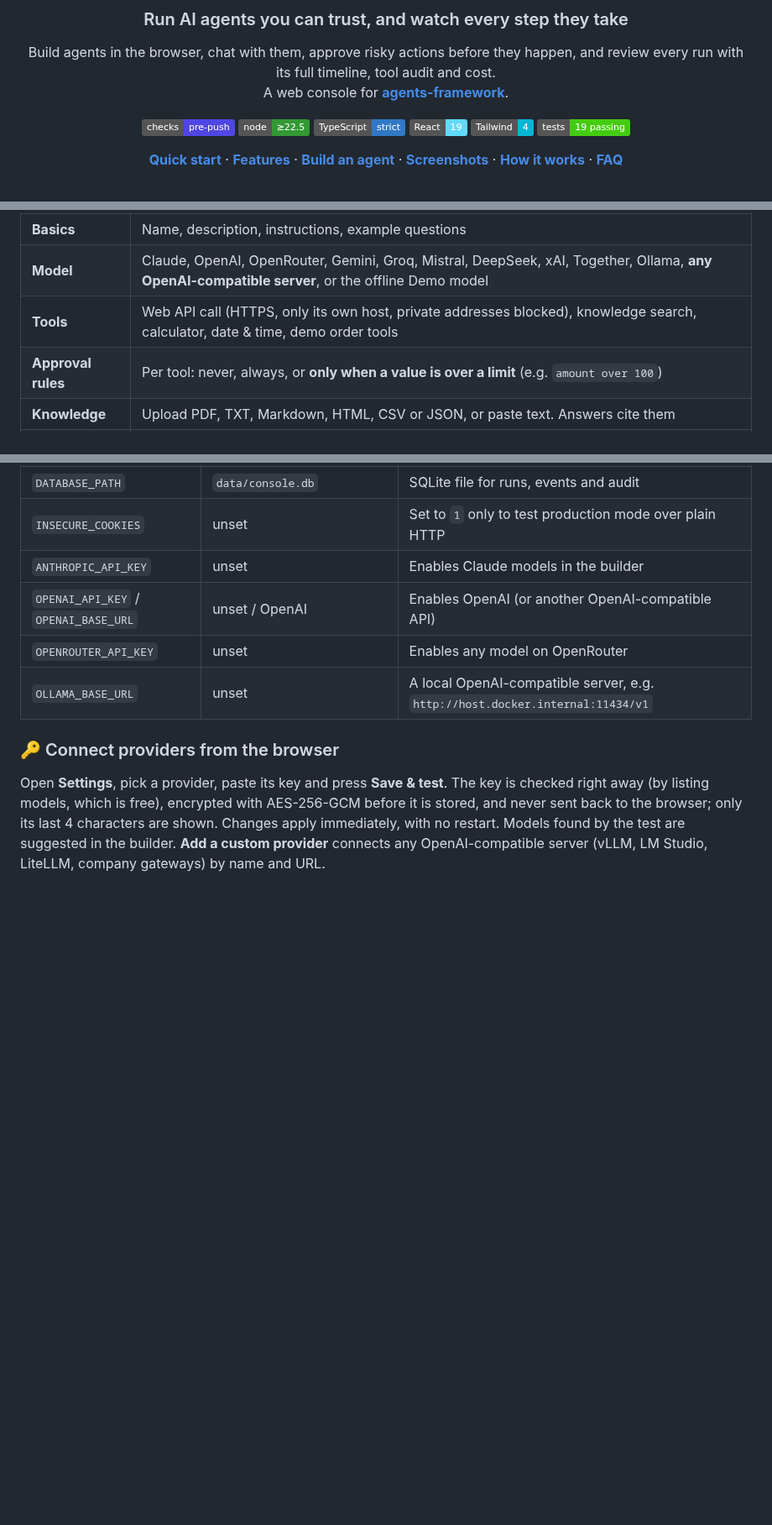
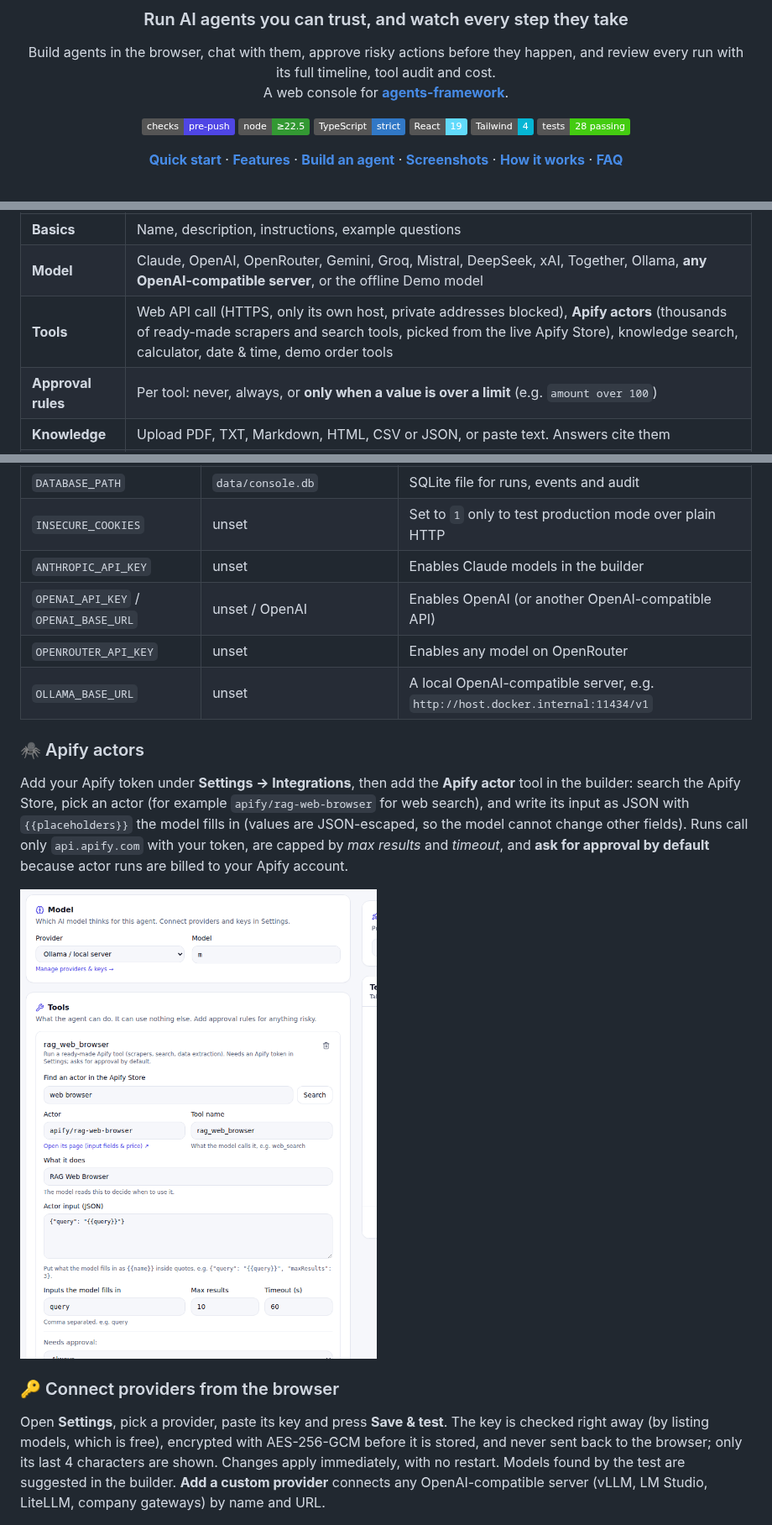
Before and after one commit to Abdelrahman-sadek/agent-console, a Markdown page: README.md, 3 parts joined by grey strips. Shown at 84% size. Drawn GitHub-style; pictures changed too: screenshots/17-apify-tool.png (added); badges without logos; blank space fills up the shorter version.

```diff
--- a/README.md
+++ b/README.md
@@ -12,7 +12,7 @@ A web console for **[agents-framework](https://github.com/agent-farmework/agents
 ![TypeScript](https://img.shields.io/badge/TypeScript-strict-3178c6?logo=typescript&logoColor=white)
 ![React](https://img.shields.io/badge/React-19-61dafb?logo=react&logoColor=black)
 ![Tailwind](https://img.shields.io/badge/Tailwind-4-06b6d4?logo=tailwindcss&logoColor=white)
-![Tests](https://img.shields.io/badge/tests-19%20passing-brightgreen)
+![Tests](https://img.shields.io/badge/tests-28%20passing-brightgreen)
 
 [**Quick start**](#-quick-start) · [**Features**](#-features) · [**Build an agent**](#-build-your-own-agent) · [**Screenshots**](#-screenshots) · [**How it works**](#-how-it-works) · [**FAQ**](#-faq)
 
@@ -83,7 +83,7 @@ No code needed. Click **New agent**, fill in the form, try it in the test chat,
 | --- | --- |
 | **Basics** | Name, description, instructions, example questions |
 | **Model** | Claude, OpenAI, OpenRouter, Gemini, Groq, Mistral, DeepSeek, xAI, Together, Ollama, **any OpenAI-compatible server**, or the offline Demo model |
-| **Tools** | Web API call (HTTPS, only its own host, private addresses blocked), knowledge search, calculator, date & time, demo order tools |
+| **Tools** | Web API call (HTTPS, only its own host, private addresses blocked), **Apify actors** (thousands of ready-made scrapers and search tools, picked from the live Apify Store), knowledge search, calculator, date & time, demo order tools |
 | **Approval rules** | Per tool: never, always, or **only when a value is over a limit** (e.g. `amount over 100`) |
 | **Knowledge** | Upload PDF, TXT, Markdown, HTML, CSV or JSON, or paste text. Answers cite them |
 | **Safety & limits** | PII redaction, prompt-injection blocking, max steps, tool calls and cost per run |
@@ -170,6 +170,12 @@ pnpm test          # API tests
 | `OPENAI_API_KEY` / `OPENAI_BASE_URL` | unset / OpenAI | Enables OpenAI (or another OpenAI-compatible API) |
 | `OPENROUTER_API_KEY` | unset | Enables any model on OpenRouter |
 | `OLLAMA_BASE_URL` | unset | A local OpenAI-compatible server, e.g. `http://host.docker.internal:11434/v1` |
+
+### 🕷️ Apify actors
+
+Add your Apify token under **Settings → Integrations**, then add the **Apify actor** tool in the builder: search the Apify Store, pick an actor (for example `apify/rag-web-browser` for web search), and write its input as JSON with `{{placeholders}}` the model fills in (values are JSON-escaped, so the model cannot change other fields). Runs call only `api.apify.com` with your token, are capped by *max results* and *timeout*, and **ask for approval by default** because actor runs are billed to your Apify account.
+
+<img src="screenshots/17-apify-tool.png" alt="Apify actor tool in the builder" width="620" />
 
 ### 🔑 Connect providers from the browser
 
```
Also changed, not shown: 11 other files.
